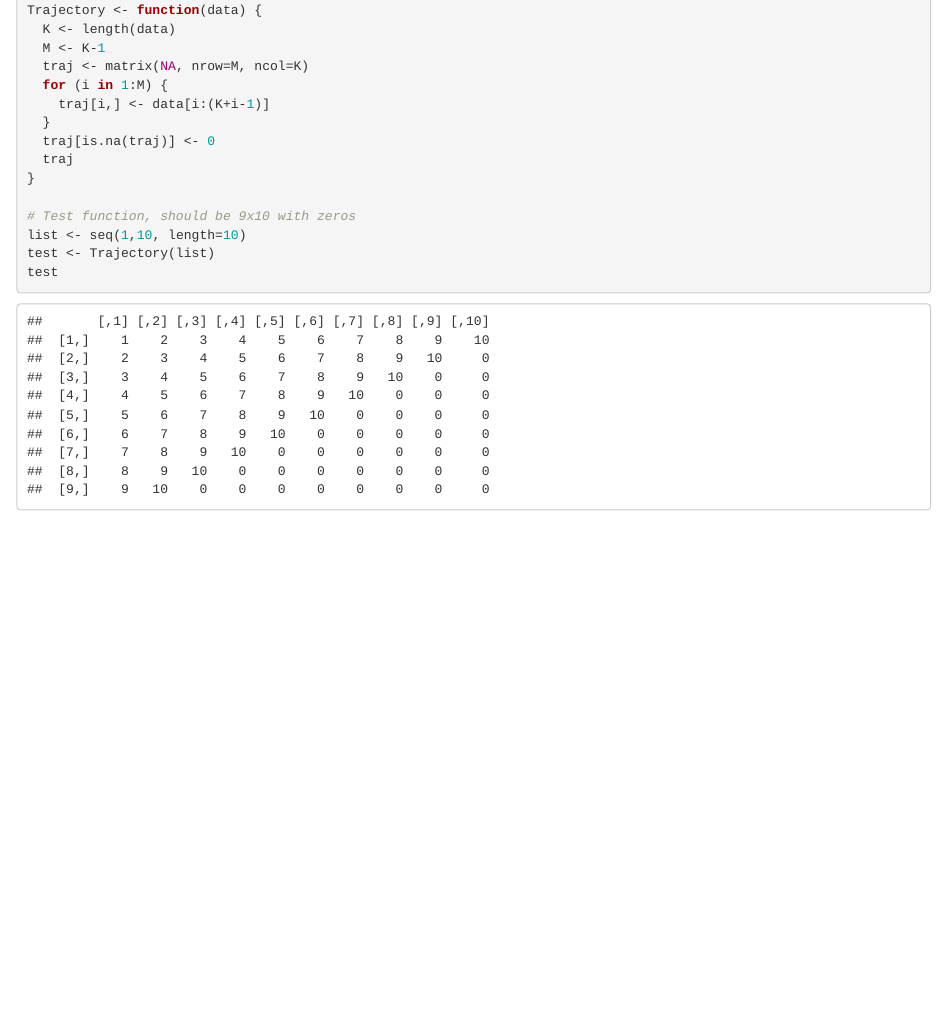
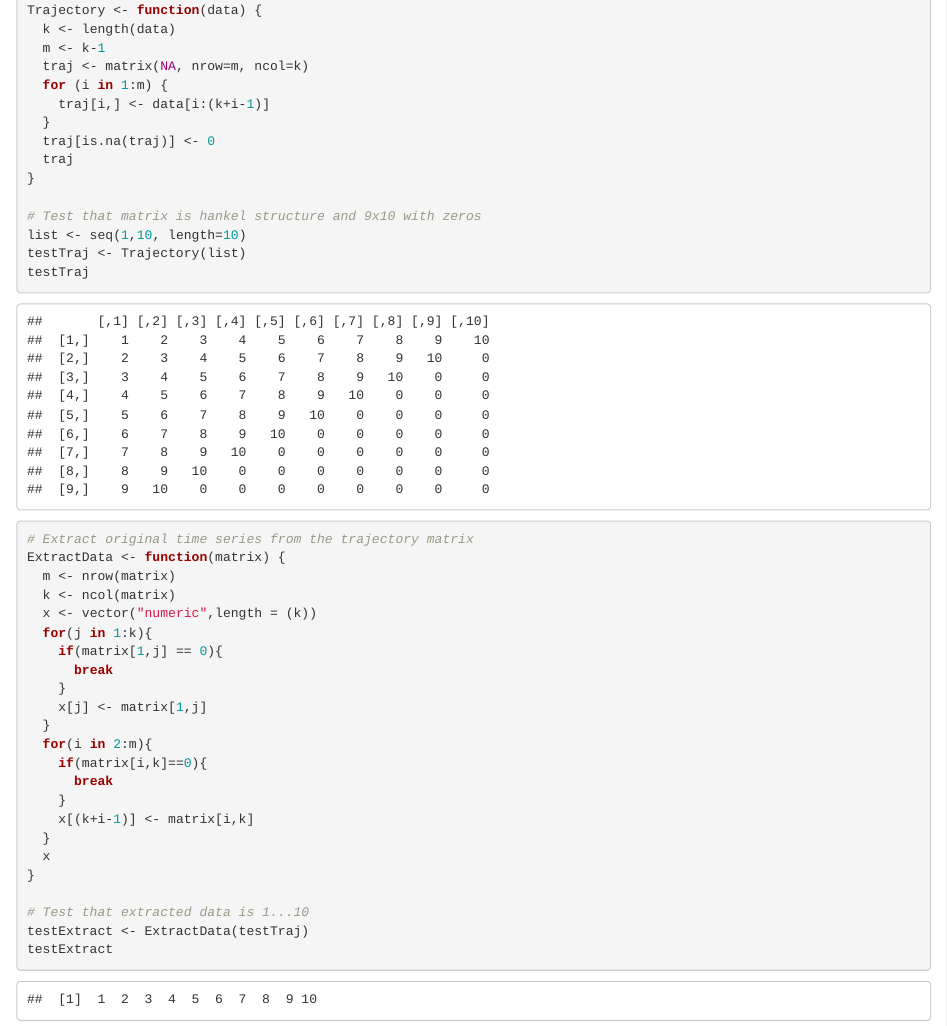
Before and after one commit to daor3893/MatrixProject, an R Markdown document (approxProjectors.Rmd): the page in a window 1100 px wide, from 1180 px down. Rendered offline with R 4.5, knitr and Pandoc, with nearby package versions; some code elsewhere in the file could not run offline.

Commit message:
add data extraction function

````diff
--- a/approxProjectors.Rmd
+++ b/approxProjectors.Rmd
@@ -35,20 +35,45 @@ ggplot(data = filter(df,dayssince >=14000),aes(x = dayssince, y = Extent))+
 ```{r}
 # Create trajectory matrix
 Trajectory <- function(data) {
-  K <- length(data)
-  M <- K-1
-  traj <- matrix(NA, nrow=M, ncol=K)
-  for (i in 1:M) {
-    traj[i,] <- data[i:(K+i-1)]
+  k <- length(data)
+  m <- k-1
+  traj <- matrix(NA, nrow=m, ncol=k)
+  for (i in 1:m) {
+    traj[i,] <- data[i:(k+i-1)]
   }
   traj[is.na(traj)] <- 0
   traj
 }
 
-# Test function, should be 9x10 with zeros
+# Test that matrix is hankel structure and 9x10 with zeros
 list <- seq(1,10, length=10)
-test <- Trajectory(list)
-test
+testTraj <- Trajectory(list)
+testTraj
+```
+```{r}
+# Extract original time series from the trajectory matrix
+ExtractData <- function(matrix) {
+  m <- nrow(matrix)
+  k <- ncol(matrix)
+  x <- vector("numeric",length = (k))
+  for(j in 1:k){
+    if(matrix[1,j] == 0){
+      break
+    }
+    x[j] <- matrix[1,j]
+  }
+  for(i in 2:m){
+    if(matrix[i,k]==0){
+      break
+    }
+    x[(k+i-1)] <- matrix[i,k]
+  }
+  x
+}
+
+# Test that extracted data is 1...10
+testExtract <- ExtractData(testTraj)
+testExtract
 ```
 ```{r}
 
````
